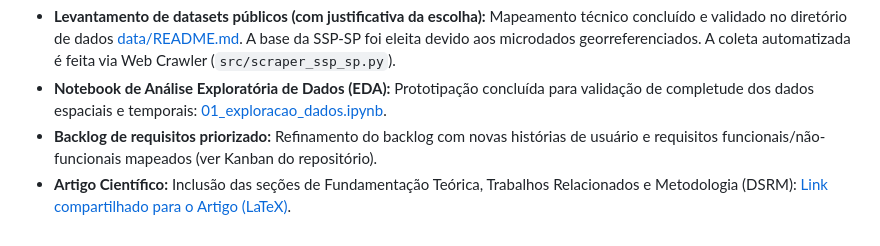
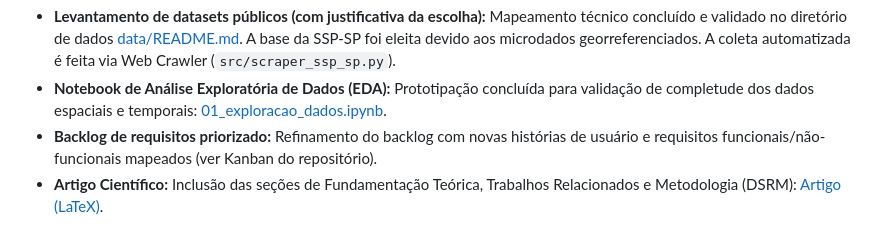
Before and after one commit to JefersonPompermaier/predicao-furtos-veiculos-ml, a Markdown page: README.md, the part around one of its changes. GitHub-like rendering.

Commit message:
Update article link in README.md

```diff
--- a/README.md
+++ b/README.md
@@ -36,4 +36,4 @@ Pipeline automatizado de engenharia de dados criminais e modelo de Machine Learn
 - **Levantamento de datasets públicos (com justificativa da escolha):** Mapeamento técnico concluído e validado no diretório de dados [data/README.md](data/README.md). A base da SSP-SP foi eleita devido aos microdados georreferenciados. A coleta automatizada é feita via Web Crawler (`src/scraper_ssp_sp.py`).
 - **Notebook de Análise Exploratória de Dados (EDA):** Prototipação concluída para validação de completude dos dados espaciais e temporais: [01_exploracao_dados.ipynb](notebooks/01_exploracao_dados.ipynb).
 - **Backlog de requisitos priorizado:** Refinamento do backlog com novas histórias de usuário e requisitos funcionais/não-funcionais mapeados (ver Kanban do repositório).
-- **Artigo Científico:** Inclusão das seções de Fundamentação Teórica, Trabalhos Relacionados e Metodologia (DSRM): [Link compartilhado para o Artigo (LaTeX)](article/artigo.tex).
+- **Artigo Científico:** Inclusão das seções de Fundamentação Teórica, Trabalhos Relacionados e Metodologia (DSRM): [Artigo (LaTeX)](article/artigo.tex).
```
Also changed, not shown: other parts of README.md (+1 -1 lines).
